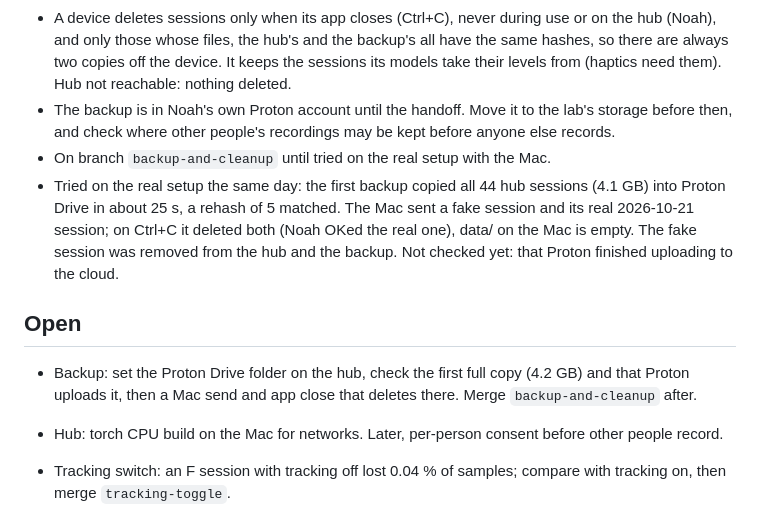
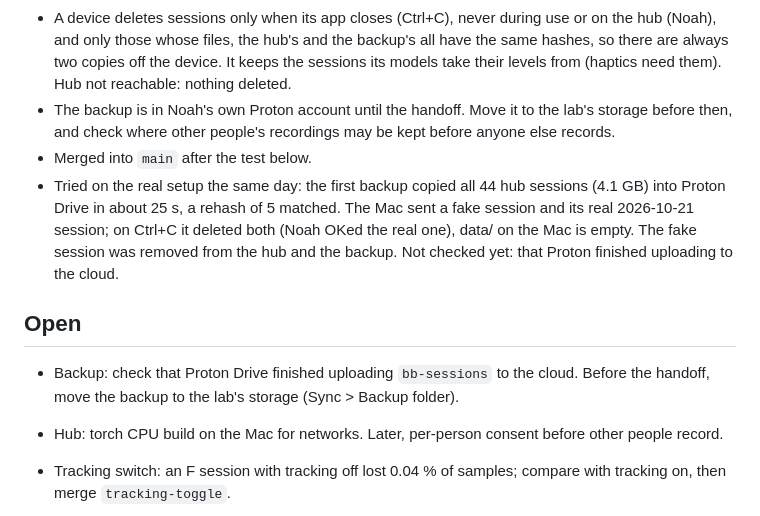
Before and after one commit to noaht155/better-bionics-emg, a Markdown page: devlog.md, the part around the change. Drawn GitHub-style.

Commit message:
update devlog open list for backups

```diff
--- a/devlog.md
+++ b/devlog.md
@@ -1873,7 +1873,7 @@ balanced over the signs and rest. Means of the 2 seeds:
   It keeps the sessions its models take their levels from (haptics need them). Hub not reachable: nothing deleted.
 - The backup is in Noah's own Proton account until the handoff. Move it to the lab's storage before then, and check
   where other people's recordings may be kept before anyone else records.
-- On branch `backup-and-cleanup` until tried on the real setup with the Mac.
+- Merged into `main` after the test below.
 - Tried on the real setup the same day: the first backup copied all 44 hub sessions (4.1 GB) into Proton Drive in
   about 25 s, a rehash of 5 matched. The Mac sent a fake session and its real 2026-10-21 session; on Ctrl+C it deleted
   both (Noah OKed the real one), data/ on the Mac is empty. The fake session was removed from the hub and the backup.
@@ -1881,8 +1881,8 @@ balanced over the signs and rest. Means of the 2 seeds:
 
 ## Open
 
-- Backup: set the Proton Drive folder on the hub, check the first full copy (4.2 GB) and that Proton uploads it,
-  then a Mac send and app close that deletes there. Merge `backup-and-cleanup` after.
+- Backup: check that Proton Drive finished uploading `bb-sessions` to the cloud. Before the handoff, move the backup
+  to the lab's storage (Sync > Backup folder).
 - Hub: torch CPU build on the Mac for networks. Later, per-person consent before other people record.
 - Tracking switch: an F session with tracking off lost 0.04 % of samples; compare with tracking on, then merge
   `tracking-toggle`.
```
